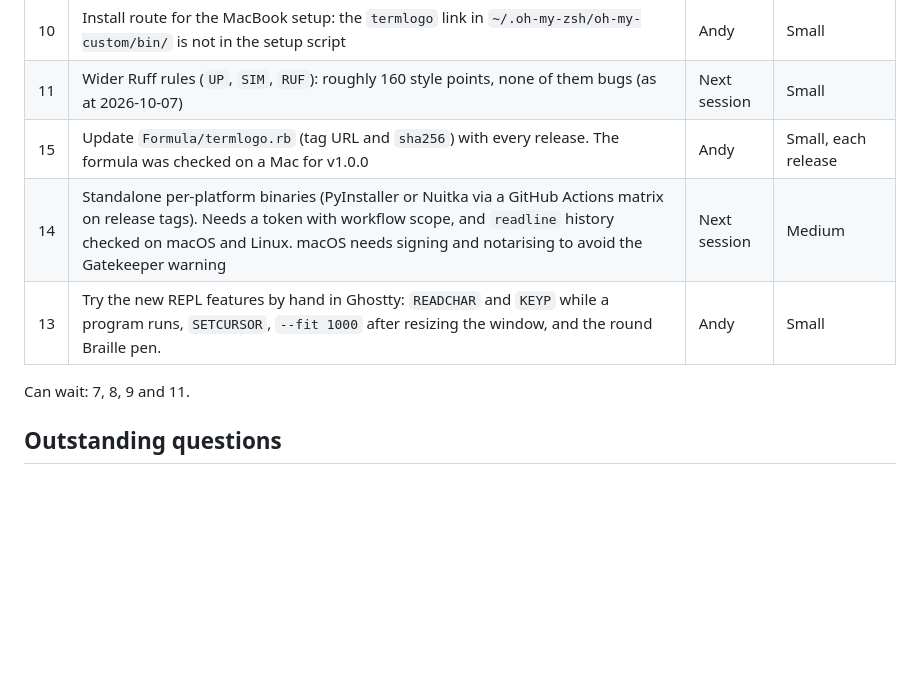
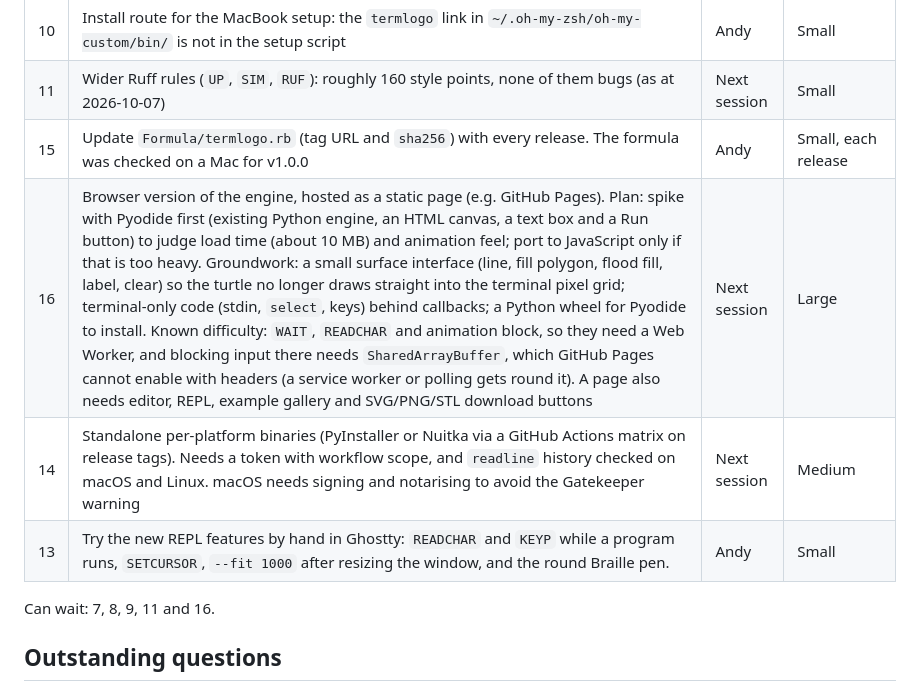
Before and after one commit to andybateman/termlogo, a Markdown page: HANDOVER.md, the part around the change. GitHub-like rendering; blank space fills up the shorter version.

Commit message:
Add the browser version idea to HANDOVER

```diff
--- a/HANDOVER.md
+++ b/HANDOVER.md
@@ -45,10 +45,11 @@ Low-effort checks first. "Next session" means follow-up work in a later session.
 | 10 | Install route for the MacBook setup: the `termlogo` link in `~/.oh-my-zsh/oh-my-custom/bin/` is not in the setup script | Andy | Small |
 | 11 | Wider Ruff rules (`UP`, `SIM`, `RUF`): roughly 160 style points, none of them bugs (as at 2026-10-07) | Next session | Small |
 | 15 | Update `Formula/termlogo.rb` (tag URL and `sha256`) with every release. The formula was checked on a Mac for v1.0.0 | Andy | Small, each release |
+| 16 | Browser version of the engine, hosted as a static page (e.g. GitHub Pages). Plan: spike with Pyodide first (existing Python engine, an HTML canvas, a text box and a Run button) to judge load time (about 10 MB) and animation feel; port to JavaScript only if that is too heavy. Groundwork: a small surface interface (line, fill polygon, flood fill, label, clear) so the turtle no longer draws straight into the terminal pixel grid; terminal-only code (stdin, `select`, keys) behind callbacks; a Python wheel for Pyodide to install. Known difficulty: `WAIT`, `READCHAR` and animation block, so they need a Web Worker, and blocking input there needs `SharedArrayBuffer`, which GitHub Pages cannot enable with headers (a service worker or polling gets round it). A page also needs editor, REPL, example gallery and SVG/PNG/STL download buttons | Next session | Large |
 | 14 | Standalone per-platform binaries (PyInstaller or Nuitka via a GitHub Actions matrix on release tags). Needs a token with workflow scope, and `readline` history checked on macOS and Linux. macOS needs signing and notarising to avoid the Gatekeeper warning | Next session | Medium |
 | 13 | Try the new REPL features by hand in Ghostty: `READCHAR` and `KEYP` while a program runs, `SETCURSOR`, `--fit 1000` after resizing the window, and the round Braille pen. | Andy | Small |
 
-Can wait: 7, 8, 9 and 11.
+Can wait: 7, 8, 9, 11 and 16.
 
 ## Outstanding questions
 1. **Git credentials.** Plain `git push` fails because git uses the macOS keychain login rather than the active `gh` account. `gh auth setup-git` fixes it for good but edits the global git config.
```
